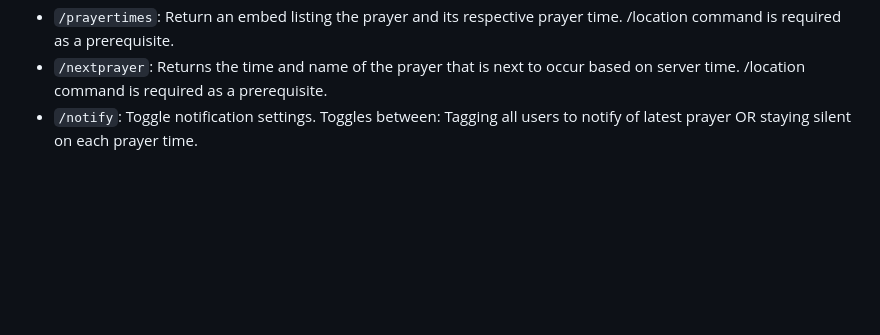
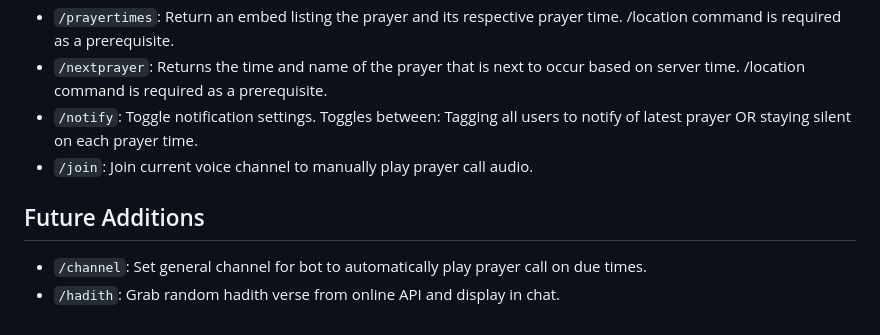
Before and after one commit to hkartt/Adhan-Bot, a Markdown page: README.md, the part around the change. GitHub-like rendering; blank space fills up the shorter version.

```diff
--- a/README.md
+++ b/README.md
@@ -26,3 +26,8 @@ To add the bot to your server, you can either:
 - `/prayertimes`: Return an embed listing the prayer and its respective prayer time. /location command is required as a prerequisite.
 - `/nextprayer`: Returns the time and name of the prayer that is next to occur based on server time. /location command is required as a prerequisite.
 - `/notify`: Toggle notification settings. Toggles between: Tagging all users to notify of latest prayer OR staying silent on each prayer time.
+- `/join`: Join current voice channel to manually play prayer call audio.
+
+## Future Additions
+- `/channel`: Set general channel for bot to automatically play prayer call on due times.
+- `/hadith`: Grab random hadith verse from online API and display in chat.
```
